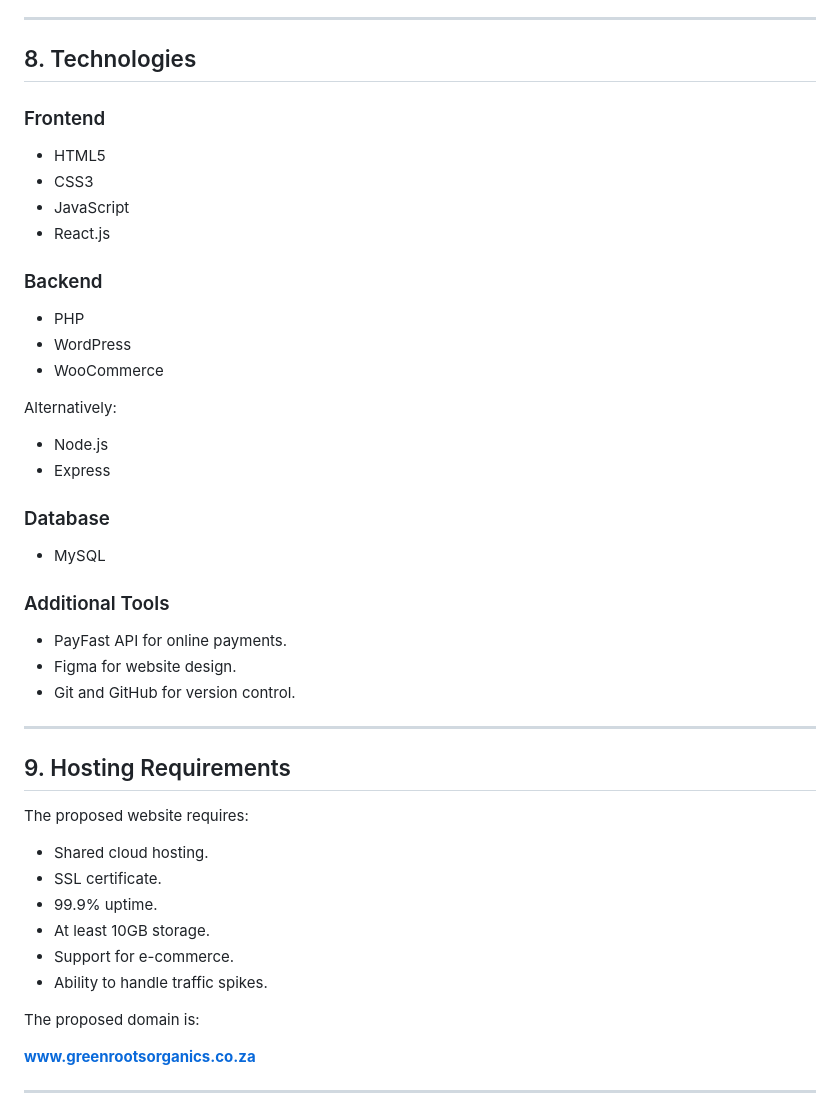
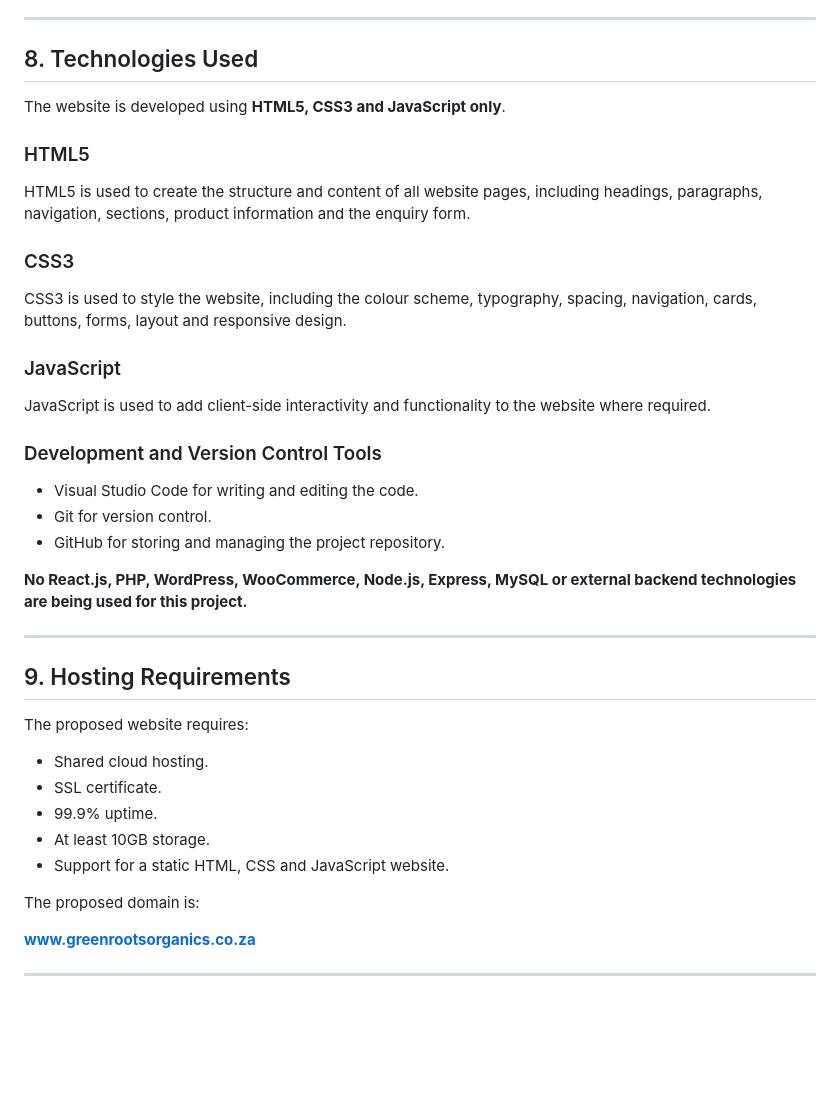
Before and after one commit to khanya-kota/My-website, a Markdown page: README.md, the part around the change. GitHub-like rendering; blank space fills up the shorter version.

Commit message:
Update README technologies to HTML CSS and JavaScript only

```diff
--- a/README.md
+++ b/README.md
@@ -190,35 +190,29 @@ The website uses:
 
 ---
 
-## 8. Technologies
+## 8. Technologies Used
 
-### Frontend
+The website is developed using **HTML5, CSS3 and JavaScript only**.
 
-- HTML5
-- CSS3
-- JavaScript
-- React.js
+### HTML5
 
-### Backend
+HTML5 is used to create the structure and content of all website pages, including headings, paragraphs, navigation, sections, product information and the enquiry form.
 
-- PHP
-- WordPress
-- WooCommerce
+### CSS3
 
-Alternatively:
+CSS3 is used to style the website, including the colour scheme, typography, spacing, navigation, cards, buttons, forms, layout and responsive design.
 
-- Node.js
-- Express
+### JavaScript
 
-### Database
+JavaScript is used to add client-side interactivity and functionality to the website where required.
 
-- MySQL
+### Development and Version Control Tools
 
-### Additional Tools
+- Visual Studio Code for writing and editing the code.
+- Git for version control.
+- GitHub for storing and managing the project repository.
 
-- PayFast API for online payments.
-- Figma for website design.
-- Git and GitHub for version control.
+**No React.js, PHP, WordPress, WooCommerce, Node.js, Express, MySQL or external backend technologies are being used for this project.**
 
 ---
 
@@ -230,8 +224,7 @@ The proposed website requires:
 - SSL certificate.
 - 99.9% uptime.
 - At least 10GB storage.
-- Support for e-commerce.
-- Ability to handle traffic spikes.
+- Support for a static HTML, CSS and JavaScript website.
 
 The proposed domain is:
 
```
